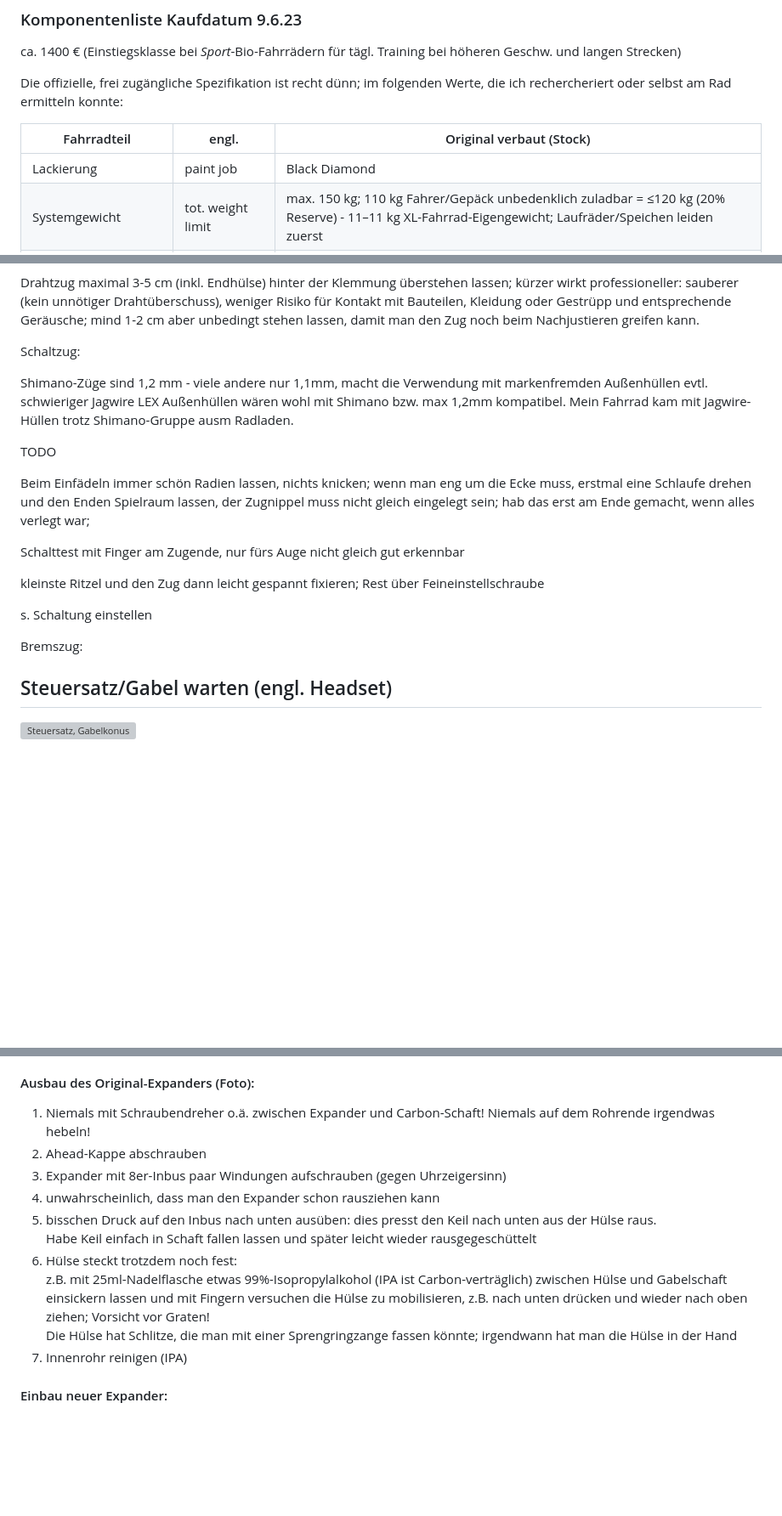
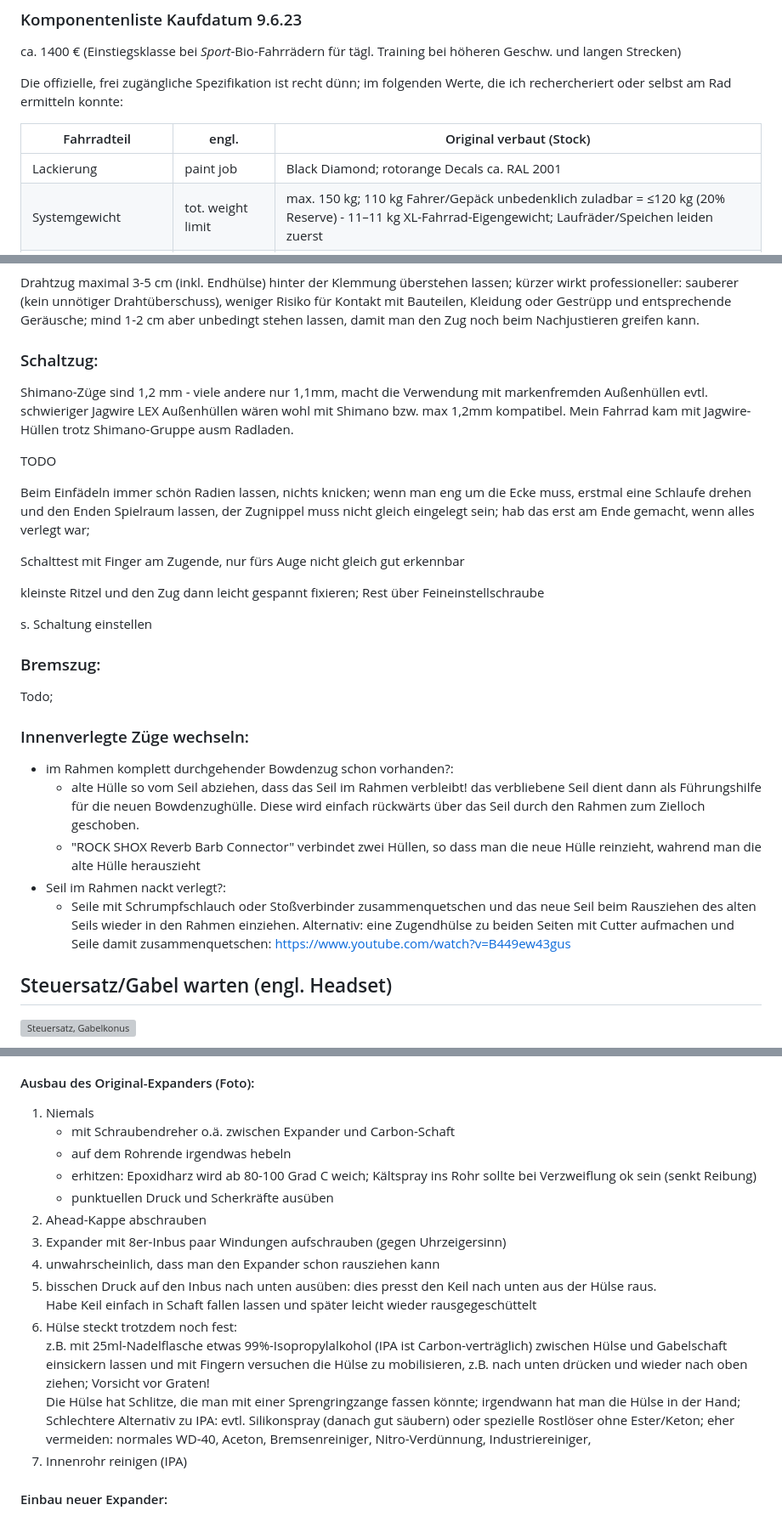
Before and after one commit to andre-st/andre-st.github.io, a Markdown page: bicycle/README.md, 3 parts joined by grey strips. Shown at 85% size. GitHub-like rendering; blank space fills up the shorter version; grey boxes are pictures that could not be loaded.

Commit message:
Jagwire KEB-SL Bremskabel und Tipps für innenverlegte Kabel

```diff
--- a/bicycle/README.md
+++ b/bicycle/README.md
@@ -187,7 +187,7 @@ im folgenden Werte, die ich rechercheriert oder selbst am Rad ermitteln konnte:
 
 | Fahrradteil           | engl.            | Original verbaut (Stock)
 |-----------------------|------------------|----------------------------
-| Lackierung            | paint job        | Black Diamond
+| Lackierung            | paint job        | Black Diamond; rotorange Decals ca. RAL 2001
 | Systemgewicht         | tot. weight limit| max. 150 kg; 110 kg Fahrer/Gepäck unbedenklich zuladbar = &le;120 kg (20% Reserve) - 11–11 kg XL-Fahrrad-Eigengewicht; Laufräder/Speichen leiden zuerst
 | Rahmen                | frame            | GIANT ALUXX-Aluminium, 12 x 142 mm Steckachse, Bremsscheiben, Flip-Chip-Ausfallende
 | Rahmennummer          | serial no.       | unterm Tretlager zweigeteilt; bei GIANT-Werkstattanfragen immer nennen
@@ -1337,7 +1338,7 @@ mind 1-2 cm aber unbedingt stehen lassen, damit man den Zug noch beim Nachjustie
 
 
 
-Schaltzug:
+### Schaltzug:
 
 Shimano-Züge sind 1,2 mm - viele andere nur 1,1mm, macht die Verwendung mit markenfremden Außenhüllen evtl. schwieriger
 Jagwire LEX Außenhüllen wären wohl mit Shimano bzw. max 1,2mm kompatibel.
@@ -1358,8 +1359,23 @@ s. Schaltung einstellen
 
 
 
-Bremszug:
-
+### Bremszug:
+
+Todo;
+
+
+
+### Innenverlegte Züge wechseln:
+
+- im Rahmen komplett durchgehender Bowdenzug schon vorhanden?:
+	- alte Hülle so vom Seil abziehen, dass das Seil im Rahmen verbleibt!
+		das verbliebene Seil dient dann als Führungshilfe für die neuen Bowdenzughülle.
+		Diese wird einfach rückwärts über das Seil durch den Rahmen zum Zielloch geschoben.
+	- "ROCK SHOX Reverb Barb Connector" verbindet zwei Hüllen,
+		so dass man die neue Hülle reinzieht, wahrend man die alte Hülle herauszieht
+- Seil im Rahmen nackt verlegt?:
+	- Seile mit Schrumpfschlauch oder Stoßverbinder zusammenquetschen und das neue Seil beim Rausziehen des alten Seils wieder in den Rahmen einziehen.
+		Alternativ: eine Zugendhülse zu beiden Seiten mit Cutter aufmachen und Seile damit zusammenquetschen: https://www.youtube.com/watch?v=B449ew43gus
 
 
 
@@ -1958,7 +1974,11 @@ Will man den Lenker tiefer und die Gabel nicht absägen, dann muss ein längerer
 
 #### Ausbau des Original-Expanders (Foto):
 
-1. Niemals mit Schraubendreher o.ä. zwischen Expander und Carbon-Schaft! Niemals auf dem Rohrende irgendwas hebeln!
+1. Niemals
+	- mit Schraubendreher o.ä. zwischen Expander und Carbon-Schaft
+	- auf dem Rohrende irgendwas hebeln
+	- erhitzen: Epoxidharz wird ab 80-100 Grad C weich; Kältspray ins Rohr sollte bei Verzweiflung ok sein (senkt Reibung)
+	- punktuellen Druck und Scherkräfte ausüben
 2. Ahead-Kappe abschrauben
 3. Expander mit 8er-Inbus paar Windungen aufschrauben (gegen Uhrzeigersinn)
 4. unwahrscheinlich, dass man den Expander schon rausziehen kann
@@ -1969,7 +1989,9 @@ Will man den Lenker tiefer und die Gabel nicht absägen, dann muss ein längerer
 	und mit Fingern versuchen die Hülse zu mobilisieren, z.B. nach unten drücken und wieder nach oben ziehen;
 	Vorsicht vor Graten!
 	Die Hülse hat Schlitze, die man mit einer Sprengringzange fassen könnte;
-	irgendwann hat man die Hülse in der Hand
+	irgendwann hat man die Hülse in der Hand;
+	Schlechtere Alternativ zu IPA: evtl. Silikonspray (danach gut säubern) oder spezielle Rostlöser ohne Ester/Keton;
+		eher vermeiden: normales WD-40, Aceton, Bremsenreiniger, Nitro-Verdünnung, Industriereiniger,
 7. Innenrohr reinigen (IPA)
 
 
```
Also changed, not shown: other parts of bicycle/README.md (+4 -3 lines).
